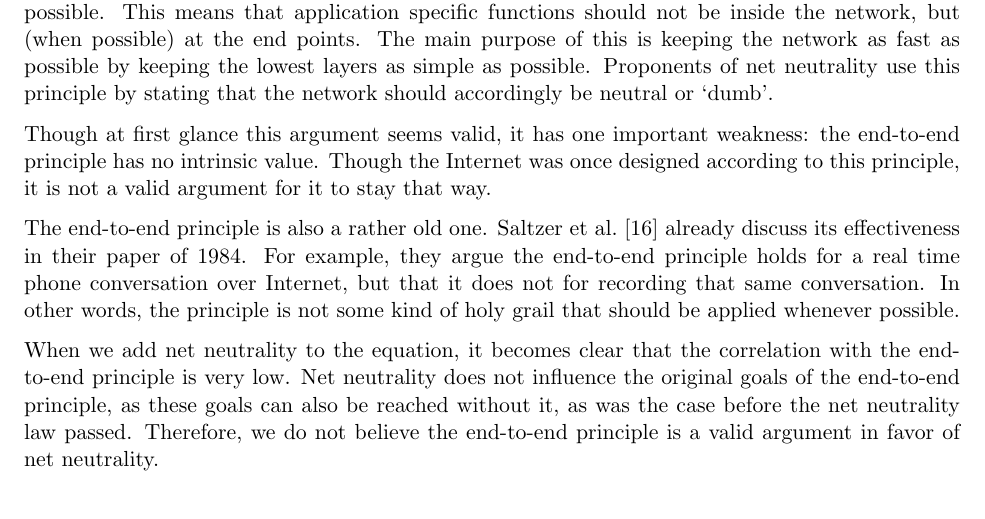
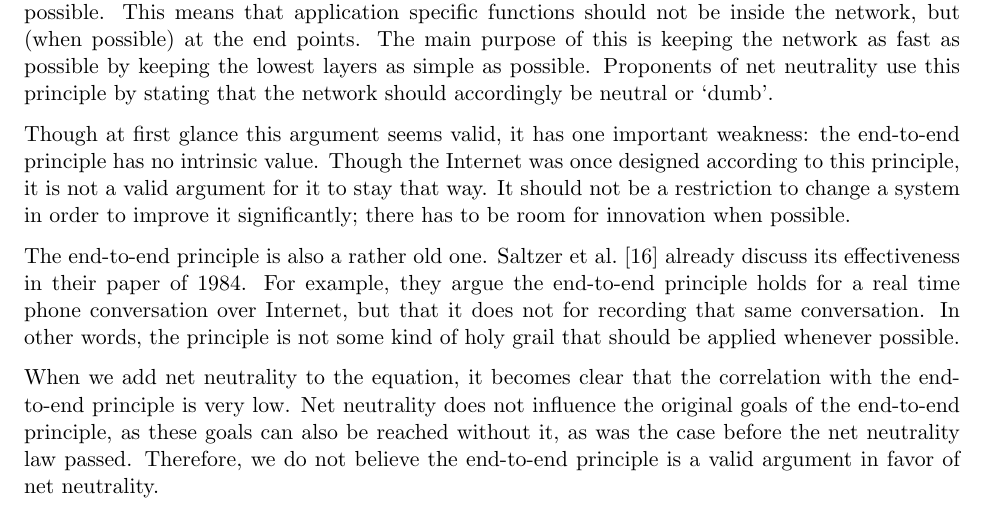
Before and after one commit to RickWieman/NetNeutralityPaper, a LaTeX document (paper.tex, which reads objections.tex): part of page 8 of 11, cut so that both start at the same text. Compiled offline with pdfLaTeX.

Commit message:
Restriction argument added to end-to-end principle.

```diff
--- a/objections.tex
+++ b/objections.tex
@@ -28,6 +28,7 @@ The main purpose of this is keeping the network as fast as possible by keeping t
 Proponents of net neutrality use this principle by stating that the network should accordingly be neutral or `dumb'.
 
 Though at first glance this argument seems valid, it has one important weakness: the end-to-end principle has no intrinsic value. Though the Internet was once designed according to this principle, it is not a valid argument for it to stay that way.
+It should not be a restriction to change a system in order to improve it significantly; there has to be room for innovation when possible.
 
 The end-to-end principle is also a rather old one.
 Saltzer et al.~\cite{saltzer1984end} already discuss its effectiveness in their paper of 1984.
```
